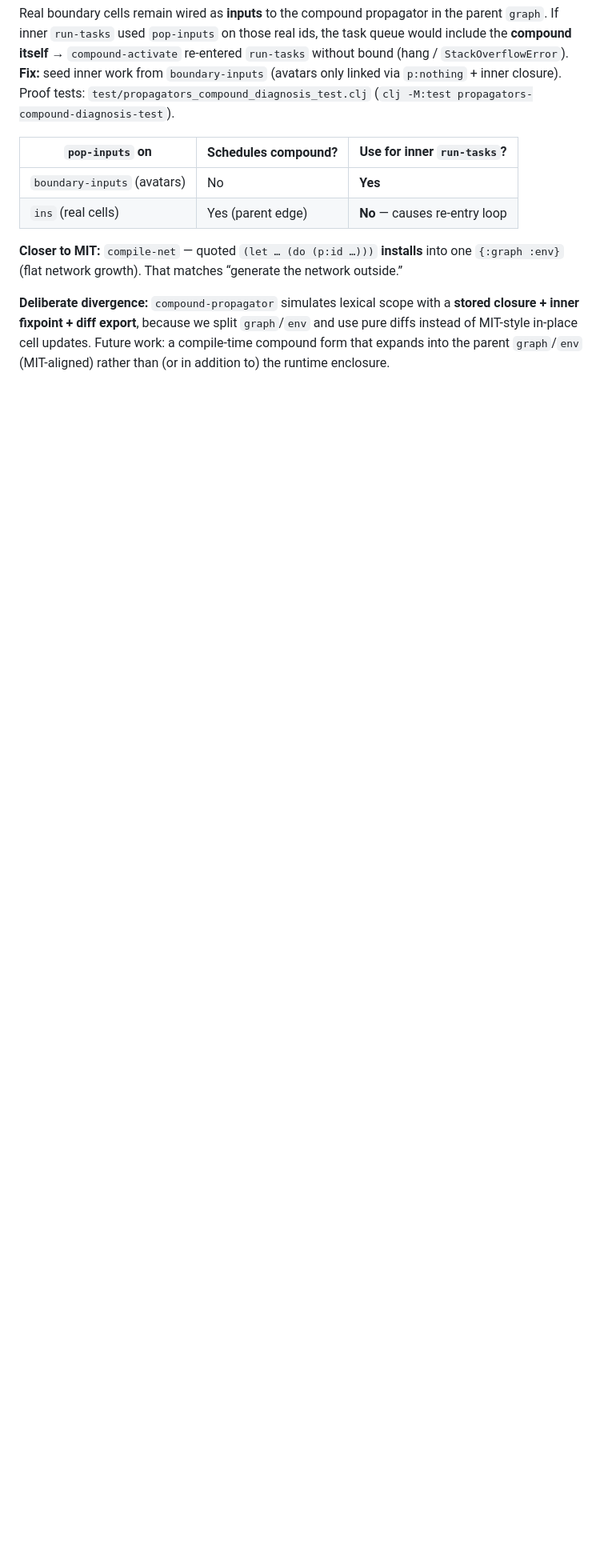
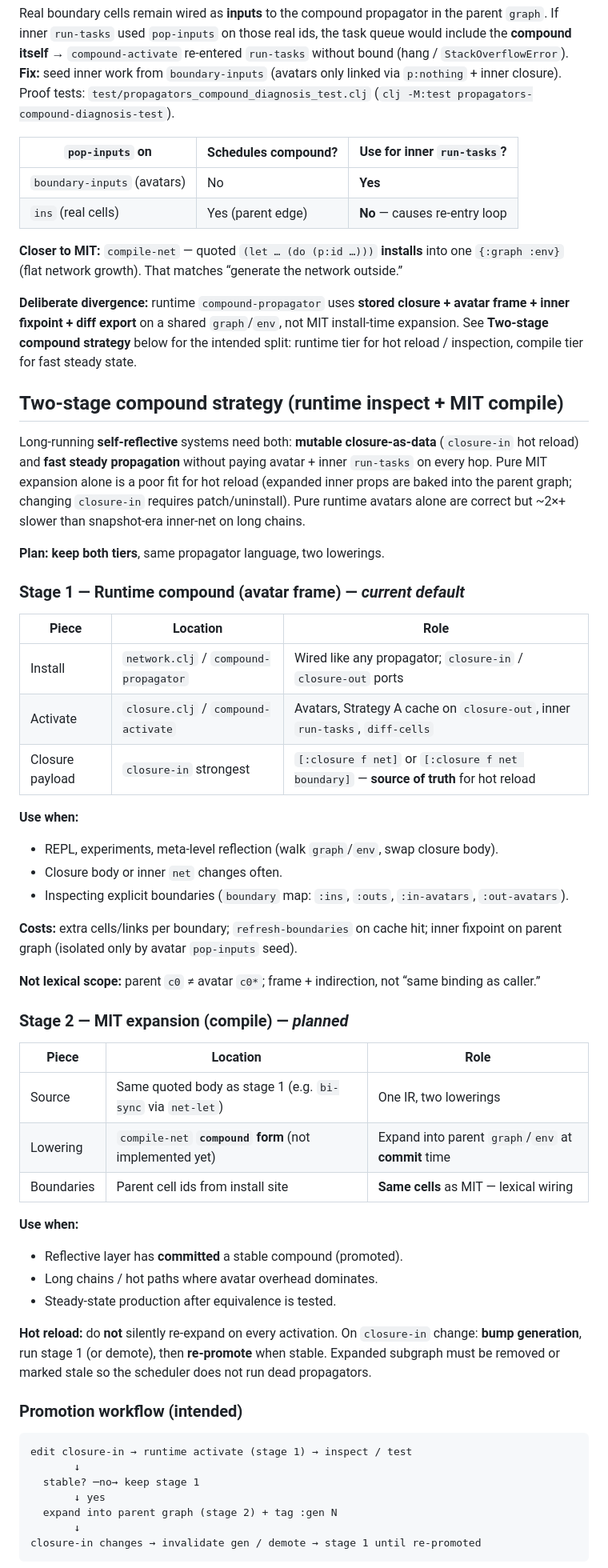
Before and after one commit to Semi-0/datalog-research, a Markdown page: propagators/NOTES.md, the part around one of its changes. Shown at 80% size. Drawn GitHub-style; blank space fills up the shorter version.

````diff
--- a/propagators/NOTES.md
+++ b/propagators/NOTES.md
@@ -115,4 +113,57 @@ Real boundary cells remain wired as **inputs** to the compound propagator in the
 
 **Closer to MIT:** `compile-net` — quoted `(let … (do (p:id …)))` **installs** into one `{:graph :env}` (flat network growth). That matches “generate the network outside.”
 
-**Deliberate divergence:** `compound-propagator` simulates lexical scope with a **stored closure + inner fixpoint + diff export**, because we split `graph`/`env` and use pure diffs instead of MIT-style in-place cell updates. Future work: a compile-time compound form that expands into the parent `graph`/`env` (MIT-aligned) rather than (or in addition to) the runtime enclosure.
+**Deliberate divergence:** runtime `compound-propagator` uses **stored closure + avatar frame + inner fixpoint + diff export** on a shared `graph`/`env`, not MIT install-time expansion. See **Two-stage compound strategy** below for the intended split: runtime tier for hot reload / inspection, compile tier for fast steady state.
+
+## Two-stage compound strategy (runtime inspect + MIT compile)
+
+Long-running **self-reflective** systems need both: **mutable closure-as-data** (`closure-in` hot reload) and **fast steady propagation** without paying avatar + inner `run-tasks` on every hop. Pure MIT expansion alone is a poor fit for hot reload (expanded inner props are baked into the parent graph; changing `closure-in` requires patch/uninstall). Pure runtime avatars alone are correct but ~2×+ slower than snapshot-era inner-net on long chains.
+
+**Plan: keep both tiers**, same propagator language, two lowerings.
+
+### Stage 1 — Runtime compound (avatar frame) — *current default*
+
+| Piece | Location | Role |
+|-------|----------|------|
+| Install | `network.clj` / `compound-propagator` | Wired like any propagator; `closure-in` / `closure-out` ports |
+| Activate | `closure.clj` / `compound-activate` | Avatars, Strategy A cache on `closure-out`, inner `run-tasks`, `diff-cells` |
+| Closure payload | `closure-in` strongest | `[:closure f net]` or `[:closure f net boundary]` — **source of truth** for hot reload |
+
+**Use when:**
+
+- REPL, experiments, meta-level reflection (walk `graph`/`env`, swap closure body).
+- Closure body or inner `net` changes often.
+- Inspecting explicit boundaries (`boundary` map: `:ins`, `:outs`, `:in-avatars`, `:out-avatars`).
+
+**Costs:** extra cells/links per boundary; `refresh-boundaries` on cache hit; inner fixpoint on parent graph (isolated only by avatar `pop-inputs` seed).
+
+**Not lexical scope:** parent `c0` ≠ avatar `c0*`; frame + indirection, not “same binding as caller.”
+
+### Stage 2 — MIT expansion (compile) — *planned*
+
+| Piece | Location | Role |
+|-------|----------|------|
+| Source | Same quoted body as stage 1 (e.g. `bi-sync` via `net-let`) | One IR, two lowerings |
+| Lowering | `compile-net` **`compound` form** (not implemented yet) | Expand into parent `graph`/`env` at **commit** time |
+| Boundaries | Parent cell ids from install site | **Same cells** as MIT — lexical wiring |
+
+**Use when:**
+
+- Reflective layer has **committed** a stable compound (promoted).
+- Long chains / hot paths where avatar overhead dominates.
+- Steady-state production after equivalence is tested.
+
+**Hot reload:** do **not** silently re-expand on every activation. On `closure-in` change: **bump generation**, run stage 1 (or demote), then **re-promote** when stable. Expanded subgraph must be removed or marked stale so the scheduler does not run dead propagators.
+
+### Promotion workflow (intended)
+
+```
+edit closure-in → runtime activate (stage 1) → inspect / test
+       ↓
+  stable? ─no→ keep stage 1
+       ↓ yes
+  expand into parent graph (stage 2) + tag :gen N
+       ↓
+closure-in changes → invalidate gen / demote → stage 1 until re-promoted
+```
+
````
Also changed, not shown: other parts of propagators/NOTES.md (+38 -27 lines).
